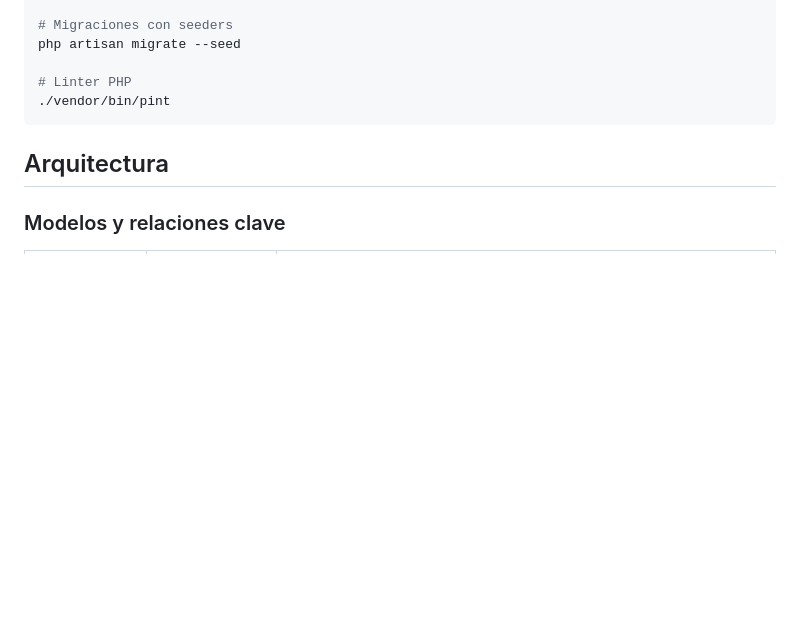
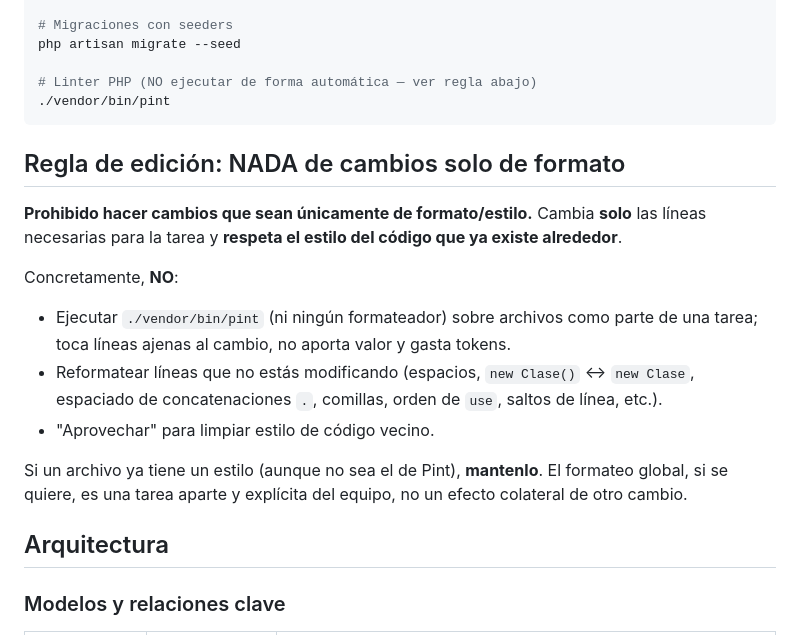
Before and after one commit to KevinHGitCode/Asistencia-Uniguajira, a Markdown page: CLAUDE.md, the part around the change. Rendered like a GitHub page; blank space fills up the shorter version.

Commit message:
docs: guia de actualizacion

````diff
--- a/CLAUDE.md
+++ b/CLAUDE.md
@@ -37,9 +37,24 @@ php artisan test
 # Migraciones con seeders
 php artisan migrate --seed
 
-# Linter PHP
+# Linter PHP (NO ejecutar de forma automática — ver regla abajo)
 ./vendor/bin/pint
 ```
+
+## Regla de edición: NADA de cambios solo de formato
+
+**Prohibido hacer cambios que sean únicamente de formato/estilo.** Cambia **solo** las líneas
+necesarias para la tarea y **respeta el estilo del código que ya existe alrededor**.
+
+Concretamente, **NO**:
+- Ejecutar `./vendor/bin/pint` (ni ningún formateador) sobre archivos como parte de una tarea; toca
+  líneas ajenas al cambio, no aporta valor y gasta tokens.
+- Reformatear líneas que no estás modificando (espacios, `new Clase()` ↔ `new Clase`, espaciado de
+  concatenaciones `.`, comillas, orden de `use`, saltos de línea, etc.).
+- "Aprovechar" para limpiar estilo de código vecino.
+
+Si un archivo ya tiene un estilo (aunque no sea el de Pint), **mantenlo**. El formateo global, si
+se quiere, es una tarea aparte y explícita del equipo, no un efecto colateral de otro cambio.
 
 ## Arquitectura
 
````
Also changed, not shown: 1 other file.
